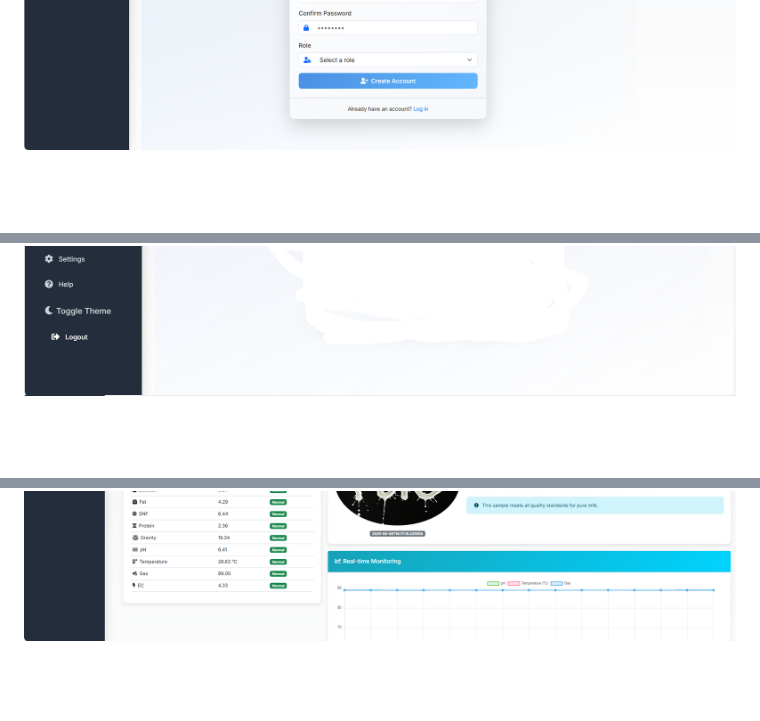
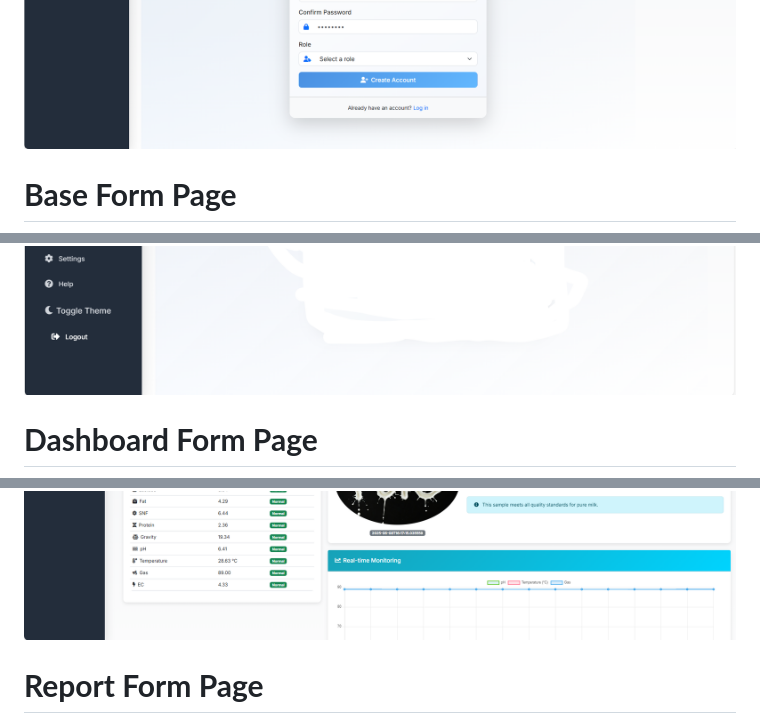
Before and after one commit to ZeshanFareed/Milk_Adulteration_Detection_System_Using_IOT_and_ML, a Markdown page: README.md, 3 parts joined by grey strips. GitHub-like rendering; blank space fills up the shorter version.

```diff
--- a/README.md
+++ b/README.md
@@ -38,4 +39,7 @@ Supports Pakistan’s dairy industry with a multilingual interface and real-time
 ![Signup form Output](images/sign.png)
+# **Base Form Page**
 ![Base form Output](images/base.png)
+# **Dashboard Form Page**
 ![Dashbaord form Output](images/dashboard.png)
+# **Report Form Page**
 ![Reports form Output](images/reports.png)
```
Also changed, not shown: other parts of README.md (+7 -3 lines).
